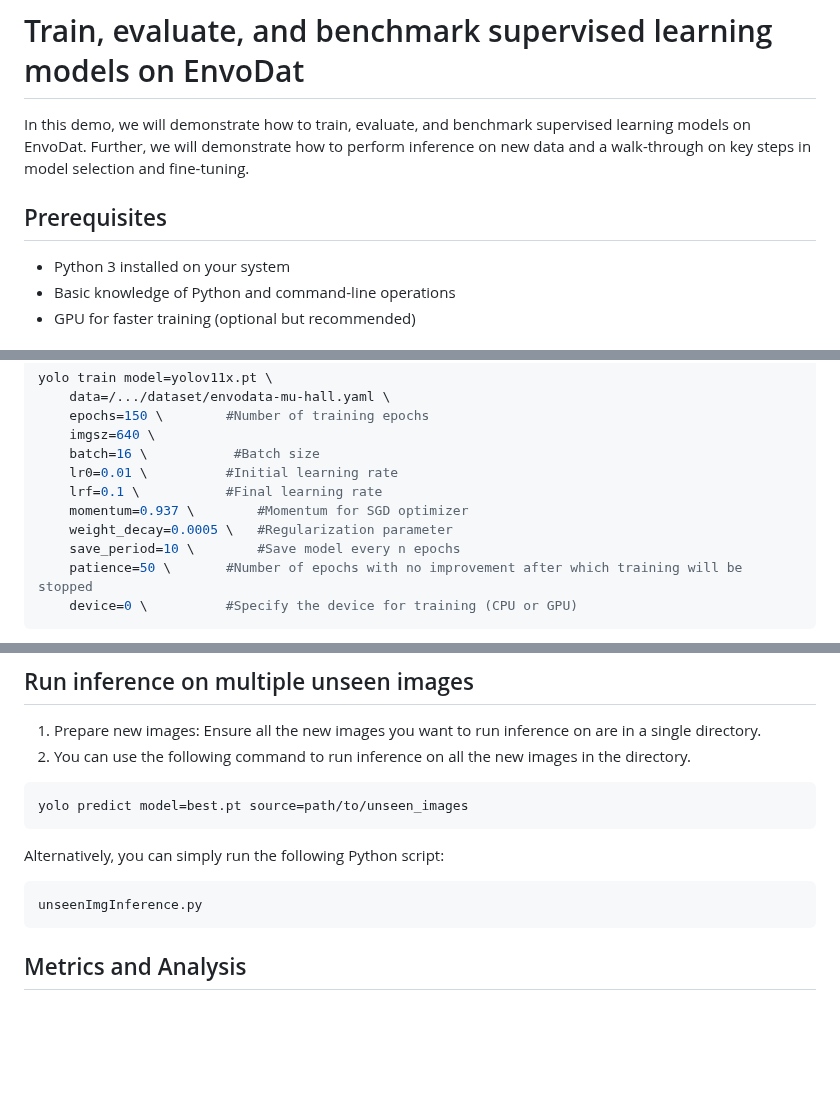
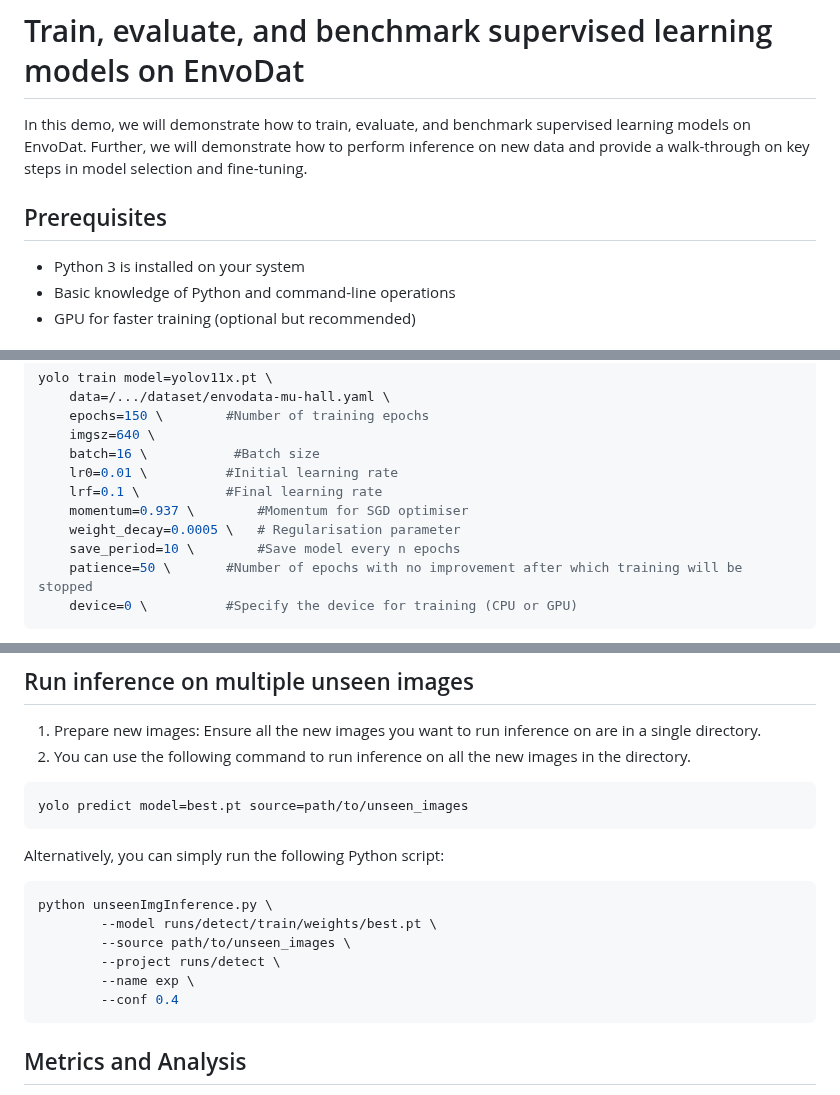
Before and after one commit to LinusNEP/EnvoDat, a Markdown page: docs/GET_STARTED.md, 3 parts joined by grey strips. Drawn GitHub-style; blank space fills up the shorter version.

````diff
--- a/docs/GET_STARTED.md
+++ b/docs/GET_STARTED.md
@@ -1,8 +1,8 @@
 # Train, evaluate, and benchmark supervised learning models on EnvoDat
-In this demo, we will demonstrate how to train, evaluate, and benchmark supervised learning models on EnvoDat. Further, we will demonstrate how to perform inference on new data and a walk-through on key steps in model selection and fine-tuning.
+In this demo, we will demonstrate how to train, evaluate, and benchmark supervised learning models on EnvoDat. Further, we will demonstrate how to perform inference on new data and provide a walk-through on key steps in model selection and fine-tuning.
 
 ## Prerequisites
-- Python 3 installed on your system
+- Python 3 is installed on your system
 - Basic knowledge of Python and command-line operations
 - GPU for faster training (optional but recommended)
 
@@ -97,8 +97,8 @@ yolo train model=yolov11x.pt \
     batch=16 \           #Batch size
     lr0=0.01 \			#Initial learning rate
     lrf=0.1 \			#Final learning rate
-    momentum=0.937 \		#Momentum for SGD optimizer
-    weight_decay=0.0005 \	#Regularization parameter
+    momentum=0.937 \		#Momentum for SGD optimiser
+    weight_decay=0.0005 \	# Regularisation parameter
     save_period=10 \		#Save model every n epochs
     patience=50 \		#Number of epochs with no improvement after which training will be stopped
     device=0 \			#Specify the device for training (CPU or GPU)
@@ -125,7 +125,12 @@ yolo predict model=best.pt source=path/to/unseen_images
 ```
 Alternatively, you can simply run the following Python script:
 ```python
-unseenImgInference.py
+python unseenImgInference.py \
+        --model runs/detect/train/weights/best.pt \
+        --source path/to/unseen_images \
+        --project runs/detect \
+        --name exp \
+        --conf 0.4
 ```
 ## Metrics and Analysis
 After training the model, the training results `results.csv` will be generated. You can analyse the validation losses, validation metrics (Precision, Recall, mAP), and learning rate over time using the following python script:
````
Also changed, not shown: other parts of docs/GET_STARTED.md (+1 -1 lines).
